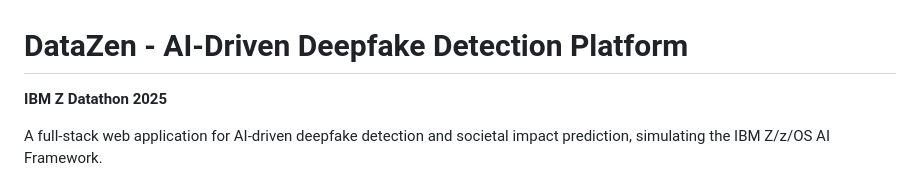
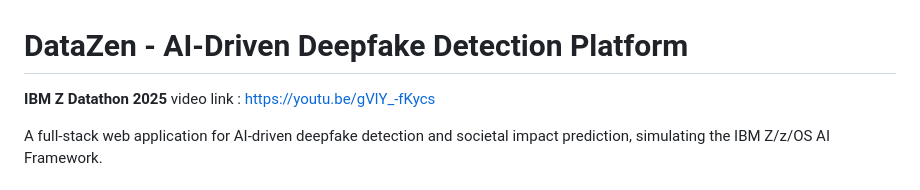
Before and after one commit to kadalikrishna/DataZen-AI-Driven-Deepfake-Detection-Platform, a Markdown page: README.md, the part around the change. Rendered like a GitHub page.

```diff
--- a/README.md
+++ b/README.md
@@ -1,6 +1,7 @@
 # DataZen - AI-Driven Deepfake Detection Platform
 
 **IBM Z Datathon 2025**
+video link : https://youtu.be/gVlY_-fKycs
 
 A full-stack web application for AI-driven deepfake detection and societal impact prediction, simulating the IBM Z/z/OS AI Framework.
 
```
